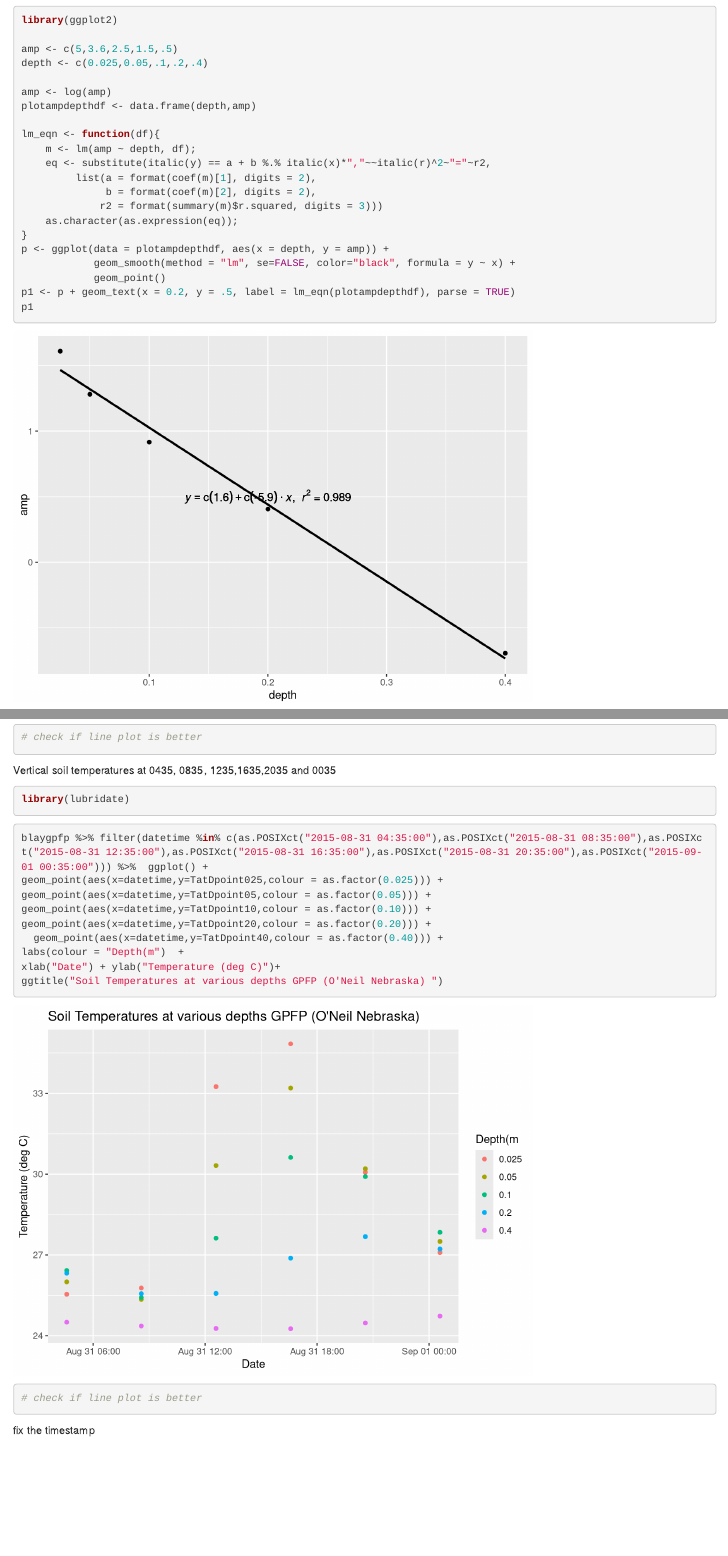
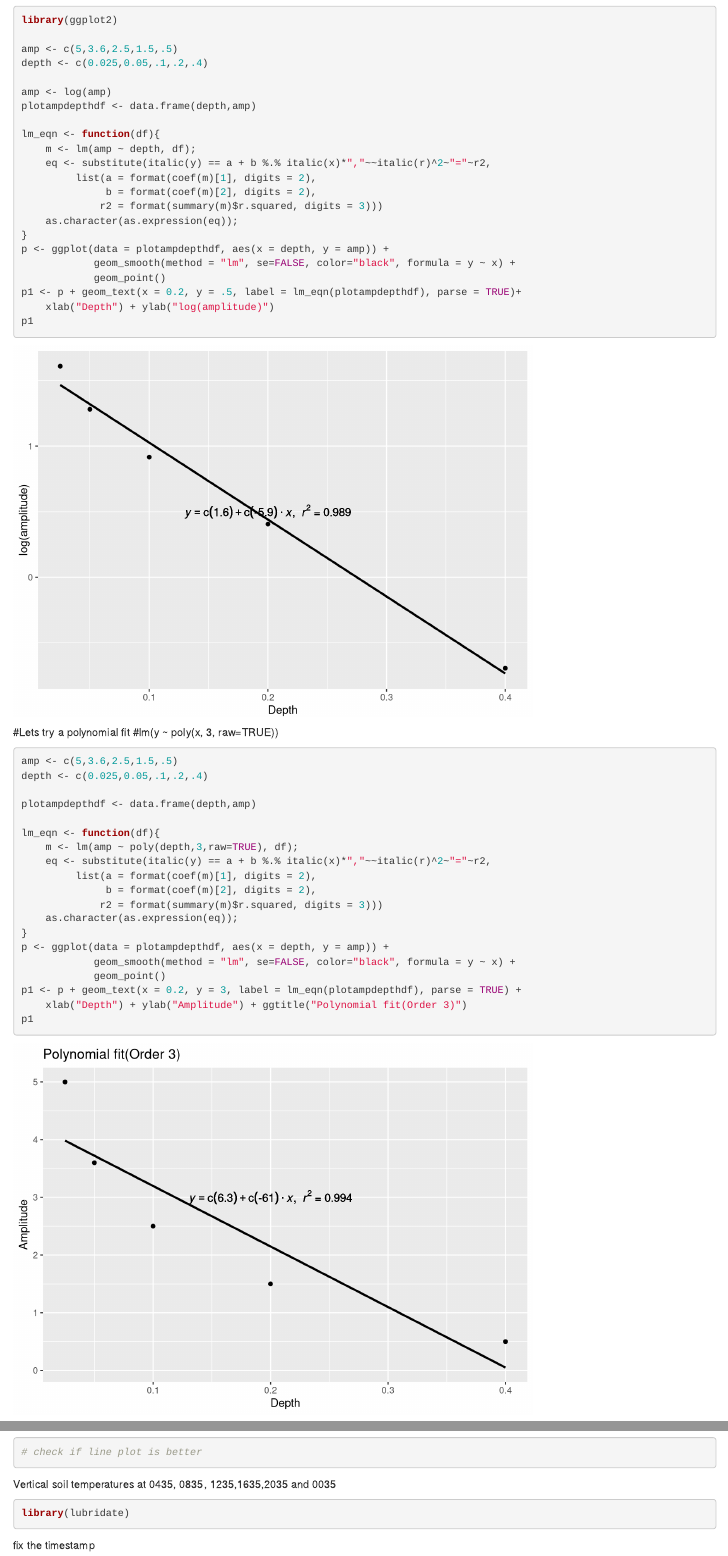
Before and after one commit to ajijohn/boundarylayermeteorology, an R Markdown document (boundary-layer.Rmd): the page in a window 1100 px wide, from 6650 px down, and a second part further down, joined at a grey line. Rendered offline with R 4.5, knitr and Pandoc, with nearby package versions.

Commit message:
Clean-up

````diff
--- a/boundary-layer.Rmd
+++ b/boundary-layer.Rmd
@@ -196,7 +196,32 @@ lm_eqn <- function(df){
 p <- ggplot(data = plotampdepthdf, aes(x = depth, y = amp)) +
             geom_smooth(method = "lm", se=FALSE, color="black", formula = y ~ x) +
             geom_point()
-p1 <- p + geom_text(x = 0.2, y = .5, label = lm_eqn(plotampdepthdf), parse = TRUE)
+p1 <- p + geom_text(x = 0.2, y = .5, label = lm_eqn(plotampdepthdf), parse = TRUE)+
+    xlab("Depth") + ylab("log(amplitude)")
+p1
+```
+#Lets try a polynomial fit
+#lm(y ~ poly(x, 3, raw=TRUE))
+```{r}
+
+amp <- c(5,3.6,2.5,1.5,.5)
+depth <- c(0.025,0.05,.1,.2,.4)
+
+plotampdepthdf <- data.frame(depth,amp)
+
+lm_eqn <- function(df){
+    m <- lm(amp ~ poly(depth,3,raw=TRUE), df);
+    eq <- substitute(italic(y) == a + b %.% italic(x)*","~~italic(r)^2~"="~r2,
+         list(a = format(coef(m)[1], digits = 2),
+              b = format(coef(m)[2], digits = 2),
+             r2 = format(summary(m)$r.squared, digits = 3)))
+    as.character(as.expression(eq));
+}
+p <- ggplot(data = plotampdepthdf, aes(x = depth, y = amp)) +
+            geom_smooth(method = "lm", se=FALSE, color="black", formula = y ~ x) +
+            geom_point()
+p1 <- p + geom_text(x = 0.2, y = 3, label = lm_eqn(plotampdepthdf), parse = TRUE) +
+    xlab("Depth") + ylab("Amplitude") + ggtitle("Polynomial fit(Order 3)")
 p1
 ```
 #TODO - plot the tl vs depth
@@ -268,16 +293,6 @@ library(lubridate)
 
 ```{r}
 
-blaygpfp %>% filter(datetime %in% c(as.POSIXct("2015-08-31 04:35:00"),as.POSIXct("2015-08-31 08:35:00"),as.POSIXct("2015-08-31 12:35:00"),as.POSIXct("2015-08-31 16:35:00"),as.POSIXct("2015-08-31 20:35:00"),as.POSIXct("2015-09-01 00:35:00"))) %>%  ggplot() +
-geom_point(aes(x=datetime,y=TatDpoint025,colour = as.factor(0.025))) +
-geom_point(aes(x=datetime,y=TatDpoint05,colour = as.factor(0.05))) +
-geom_point(aes(x=datetime,y=TatDpoint10,colour = as.factor(0.10))) +
-geom_point(aes(x=datetime,y=TatDpoint20,colour = as.factor(0.20))) +
-  geom_point(aes(x=datetime,y=TatDpoint40,colour = as.factor(0.40))) +
-labs(colour = "Depth(m")  +
-xlab("Date") + ylab("Temperature (deg C)")+
-ggtitle("Soil Temperatures at various depths GPFP (O'Neil Nebraska) ")
-# check if line plot is better
 
 ```
 
````
Also changed, not shown: boundary-layer.nb.html.
